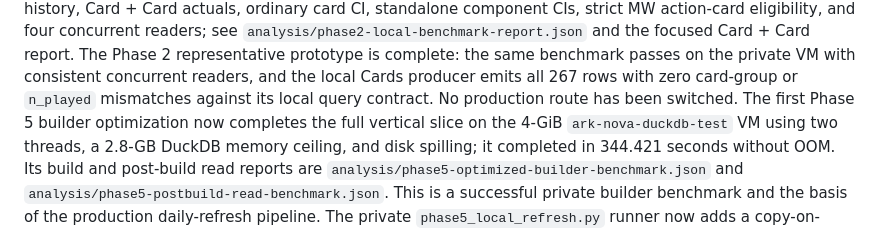
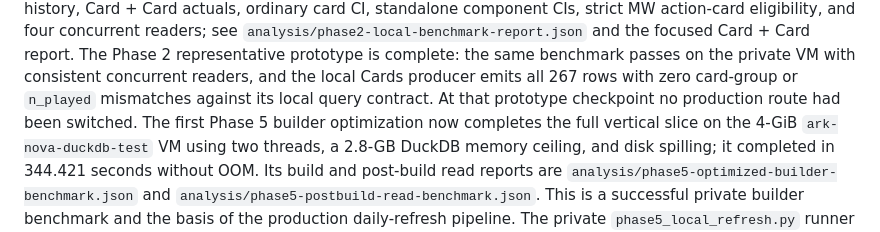
Before and after one commit to emufriends/stats, a Markdown page: docs/ark_nova_dashboard_handoff.md, the part around the change. Drawn GitHub-style.

Commit message:
Clarify post-cutover handoff state

```diff
--- a/docs/ark_nova_dashboard_handoff.md
+++ b/docs/ark_nova_dashboard_handoff.md
@@ -91,8 +91,8 @@ concurrent readers; see `analysis/phase2-local-benchmark-report.json` and the
 focused Card + Card report. The Phase 2 representative prototype is complete:
 the same benchmark passes on the private VM with consistent concurrent readers,
 and the local Cards producer emits all 267 rows with zero card-group or
-`n_played` mismatches against its local query contract. No production route has
-been switched. The first Phase 5 builder optimization now completes the full
+`n_played` mismatches against its local query contract. At that prototype
+checkpoint no production route had been switched. The first Phase 5 builder optimization now completes the full
 vertical slice on the 4-GiB `ark-nova-duckdb-test` VM using two threads, a
 2.8-GB DuckDB memory ceiling, and disk spilling; it completed in 344.421
 seconds without OOM. Its build and post-build read reports are
```
